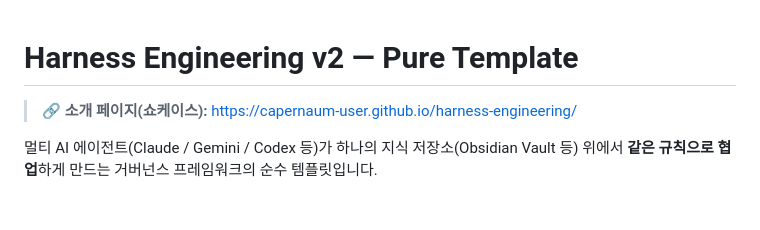
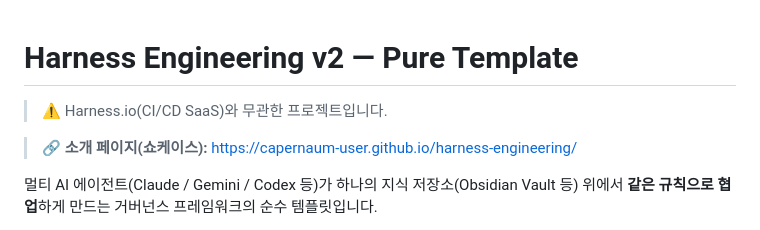
Before and after one commit to Capernaum-user/harness-engineering, a Markdown page: README.md, the part around the change. GitHub-like rendering; blank space fills up the shorter version.

Commit message:
Clarify no relation to Harness.io CI/CD SaaS

```diff
--- a/README.md
+++ b/README.md
@@ -1,4 +1,6 @@
 # Harness Engineering v2 — Pure Template
+
+> ⚠️ Harness.io(CI/CD SaaS)와 무관한 프로젝트입니다.
 
 > 🔗 **소개 페이지(쇼케이스):** https://capernaum-user.github.io/harness-engineering/
 
```
